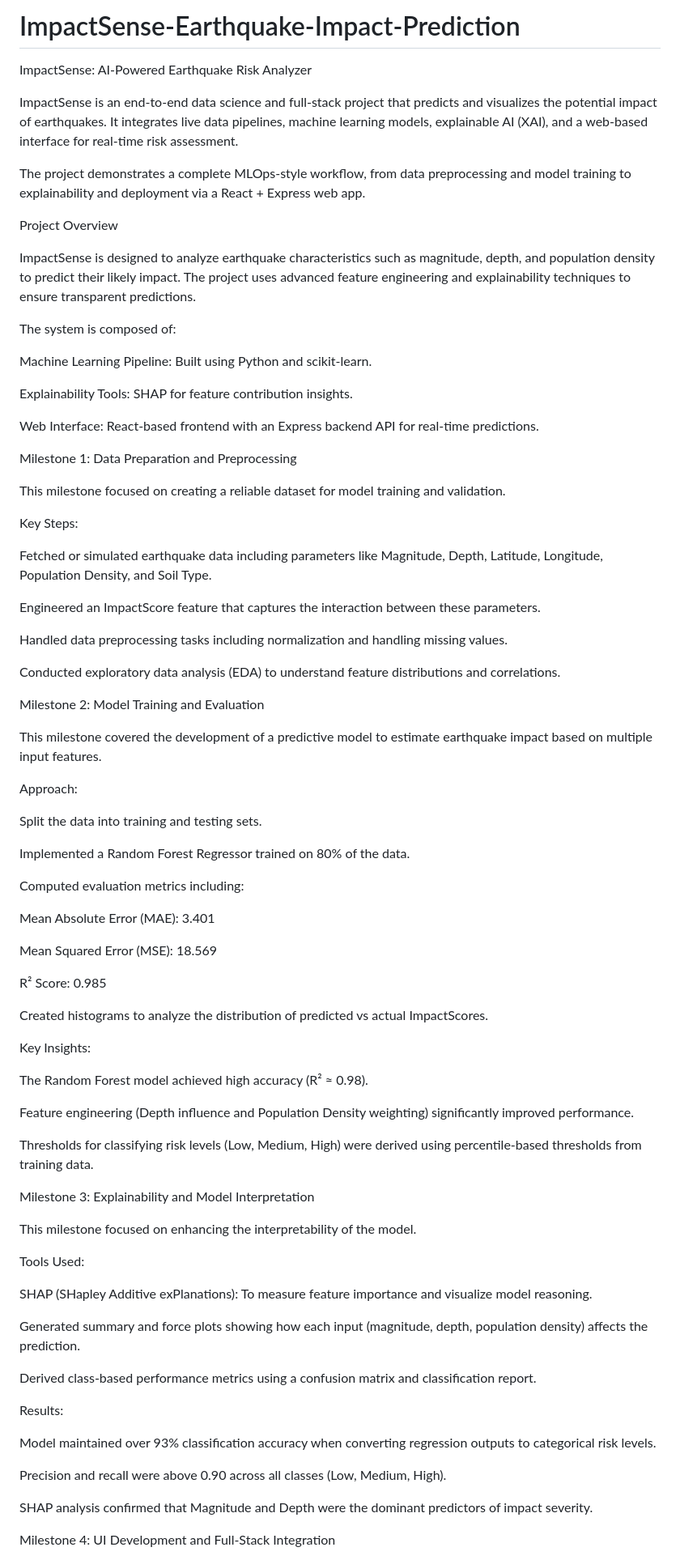
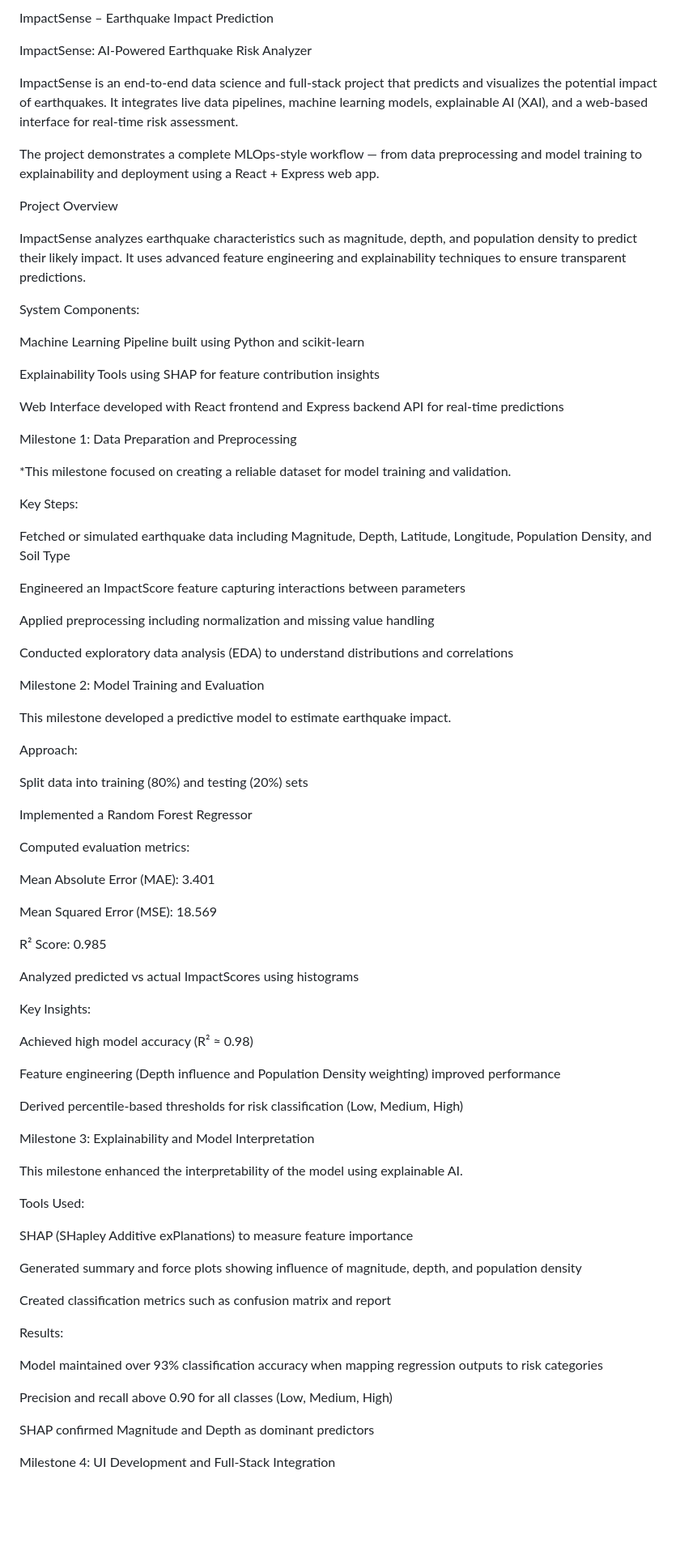
Before and after one commit to springboardmentor3847a-cloud/ImpactSense-Earthquake-Impact-Prediction, a Markdown page: README.md, the part around the change printed below. Shown: that part at 81% size. Drawn GitHub-style; blank space fills up the shorter version.

```diff
--- a/README.md
+++ b/README.md
@@ -1,47 +1,50 @@
-# ImpactSense-Earthquake-Impact-Prediction
+ImpactSense – Earthquake Impact Prediction
+
 ImpactSense: AI-Powered Earthquake Risk Analyzer
 
-ImpactSense is an end-to-end data science and full-stack project that predicts and visualizes the potential impact of earthquakes. It integrates live data pipelines, machine learning models, explainable AI (XAI), and a web-based interface for real-time risk assessment.
+ImpactSense is an end-to-end data science and full-stack project that predicts and visualizes the potential impact of earthquakes.
+It integrates live data pipelines, machine learning models, explainable AI (XAI), and a web-based interface for real-time risk assessment.
 
-The project demonstrates a complete MLOps-style workflow, from data preprocessing and model training to explainability and deployment via a React + Express web app.
+The project demonstrates a complete MLOps-style workflow — from data preprocessing and model training to explainability and deployment using a React + Express web app.
 
 Project Overview
 
-ImpactSense is designed to analyze earthquake characteristics such as magnitude, depth, and population density to predict their likely impact. The project uses advanced feature engineering and explainability techniques to ensure transparent predictions.
+ImpactSense analyzes earthquake characteristics such as magnitude, depth, and population density to predict their likely impact.
+It uses advanced feature engineering and explainability techniques to ensure transparent predictions.
 
-The system is composed of:
+System Components:
 
-   Machine Learning Pipeline: Built using Python and scikit-learn.
+Machine Learning Pipeline built using Python and scikit-learn
 
-   Explainability Tools: SHAP for feature contribution insights.
+Explainability Tools using SHAP for feature contribution insights
 
-   Web Interface: React-based frontend with an Express backend API for real-time predictions.
+Web Interface developed with React frontend and Express backend API for real-time predictions
 
 Milestone 1: Data Preparation and Preprocessing
 
-This milestone focused on creating a reliable dataset for model training and validation.
+*This milestone focused on creating a reliable dataset for model training and validation.
 
 Key Steps:
 
-Fetched or simulated earthquake data including parameters like Magnitude, Depth, Latitude, Longitude, Population Density, and Soil Type.
+Fetched or simulated earthquake data including Magnitude, Depth, Latitude, Longitude, Population Density, and Soil Type
 
-Engineered an ImpactScore feature that captures the interaction between these parameters.
+Engineered an ImpactScore feature capturing interactions between parameters
 
-Handled data preprocessing tasks including normalization and handling missing values.
+Applied preprocessing including normalization and missing value handling
 
-Conducted exploratory data analysis (EDA) to understand feature distributions and correlations.
+Conducted exploratory data analysis (EDA) to understand distributions and correlations
 
 Milestone 2: Model Training and Evaluation
 
-This milestone covered the development of a predictive model to estimate earthquake impact based on multiple input features.
+This milestone developed a predictive model to estimate earthquake impact.
 
 Approach:
 
-Split the data into training and testing sets.
+Split data into training (80%) and testing (20%) sets
 
-Implemented a Random Forest Regressor trained on 80% of the data.
+Implemented a Random Forest Regressor
 
-Computed evaluation metrics including:
+Computed evaluation metrics:
 
 Mean Absolute Error (MAE): 3.401
 
@@ -49,35 +52,35 @@ Mean Squared Error (MSE): 18.569
 
 R² Score: 0.985
 
-Created histograms to analyze the distribution of predicted vs actual ImpactScores.
+Analyzed predicted vs actual ImpactScores using histograms
 
 Key Insights:
 
-The Random Forest model achieved high accuracy (R² ≈ 0.98).
+Achieved high model accuracy (R² ≈ 0.98)
 
-Feature engineering (Depth influence and Population Density weighting) significantly improved performance.
+Feature engineering (Depth influence and Population Density weighting) improved performance
 
-Thresholds for classifying risk levels (Low, Medium, High) were derived using percentile-based thresholds from training data.
+Derived percentile-based thresholds for risk classification (Low, Medium, High)
 
 Milestone 3: Explainability and Model Interpretation
 
-This milestone focused on enhancing the interpretability of the model.
+This milestone enhanced the interpretability of the model using explainable AI.
 
 Tools Used:
 
-SHAP (SHapley Additive exPlanations): To measure feature importance and visualize model reasoning.
+SHAP (SHapley Additive exPlanations) to measure feature importance
 
-Generated summary and force plots showing how each input (magnitude, depth, population density) affects the prediction.
+Generated summary and force plots showing influence of magnitude, depth, and population density
 
-Derived class-based performance metrics using a confusion matrix and classification report.
+Created classification metrics such as confusion matrix and report
 
 Results:
 
-Model maintained over 93% classification accuracy when converting regression outputs to categorical risk levels.
+Model maintained over 93% classification accuracy when mapping regression outputs to risk categories
 
-Precision and recall were above 0.90 across all classes (Low, Medium, High).
+Precision and recall above 0.90 for all classes (Low, Medium, High)
 
-SHAP analysis confirmed that Magnitude and Depth were the dominant predictors of impact severity.
+SHAP confirmed Magnitude and Depth as dominant predictors
 
 Milestone 4: UI Development and Full-Stack Integration
 
```
Also changed, not shown: other parts of README.md (+31 -23 lines).
